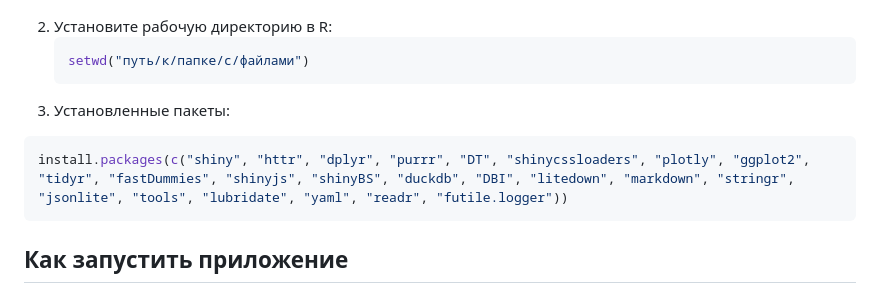
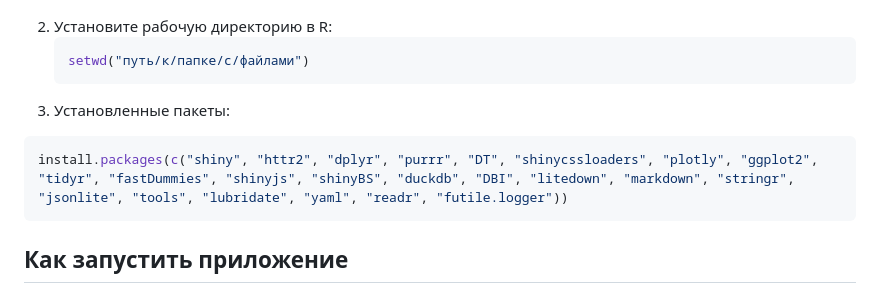
Before and after one commit to NotAccess/KPZ, a Markdown page: README.md, the part around the change. Rendered like a GitHub page.

Commit message:
small list library fix README.md

````diff
--- a/README.md
+++ b/README.md
@@ -20,7 +20,7 @@
    ```
 3. Установленные пакеты:
   ```R
-  install.packages(c("shiny", "httr", "dplyr", "purrr", "DT", "shinycssloaders", "plotly", "ggplot2", "tidyr", "fastDummies", "shinyjs", "shinyBS", "duckdb", "DBI", "litedown", "markdown", "stringr", "jsonlite", "tools", "lubridate", "yaml", "readr", "futile.logger"))
+  install.packages(c("shiny", "httr2", "dplyr", "purrr", "DT", "shinycssloaders", "plotly", "ggplot2", "tidyr", "fastDummies", "shinyjs", "shinyBS", "duckdb", "DBI", "litedown", "markdown", "stringr", "jsonlite", "tools", "lubridate", "yaml", "readr", "futile.logger"))
   ```
 
 ## Как запустить приложение
````
